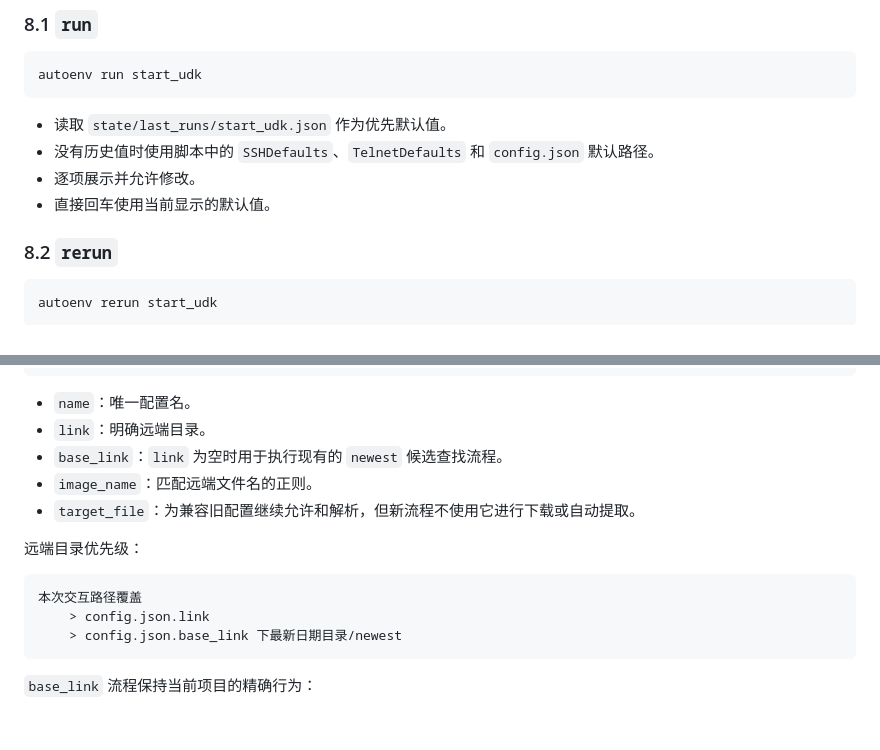
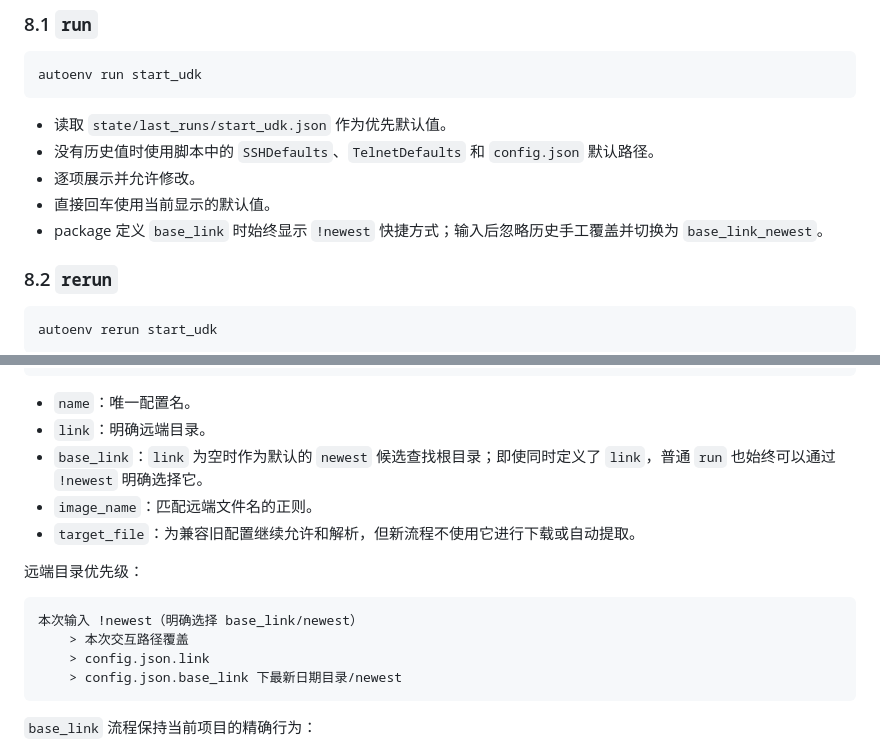
Before and after one commit to thestuckedcat/AutoEnv, a Markdown page: docs/AutoEnv-Refactor-Detailed-Design.md, 2 parts joined by grey strips. Drawn GitHub-style; blank space fills up the shorter version.

Commit message:
feat: add package newest path shortcut

````diff
--- a/docs/AutoEnv-Refactor-Detailed-Design.md
+++ b/docs/AutoEnv-Refactor-Detailed-Design.md
@@ -256,6 +256,7 @@ autoenv run start_udk
 - 没有历史值时使用脚本中的 `SSHDefaults`、`TelnetDefaults` 和 `config.json` 默认路径。
 - 逐项展示并允许修改。
 - 直接回车使用当前显示的默认值。
+- package 定义 `base_link` 时始终显示 `!newest` 快捷方式；输入后忽略历史手工覆盖并切换为 `base_link_newest`。
 
 ### 8.2 `rerun`
 
@@ -479,14 +480,15 @@ result = ctx.download_package(package("A1"))
 
 - `name`：唯一配置名。
 - `link`：明确远端目录。
-- `base_link`：`link` 为空时用于执行现有的 `newest` 候选查找流程。
+- `base_link`：`link` 为空时作为默认的 `newest` 候选查找根目录；即使同时定义了 `link`，普通 `run` 也始终可以通过 `!newest` 明确选择它。
 - `image_name`：匹配远端文件名的正则。
 - `target_file`：为兼容旧配置继续允许和解析，但新流程不使用它进行下载或自动提取。
 
 远端目录优先级：
 
 ```text
-本次交互路径覆盖
+本次输入 !newest（明确选择 base_link/newest）
+    > 本次交互路径覆盖
     > config.json.link
     > config.json.base_link 下最新日期目录/newest
 ```
````
